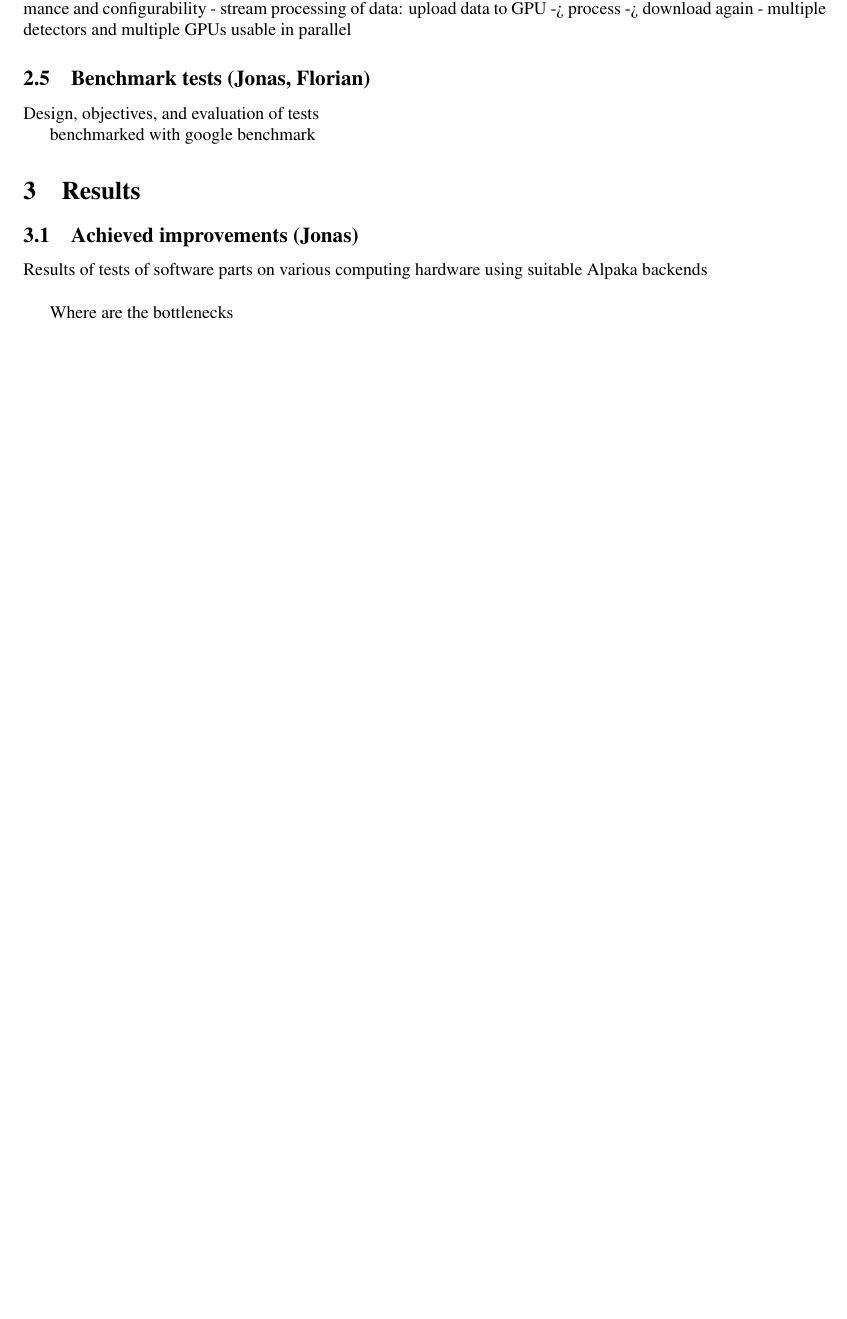
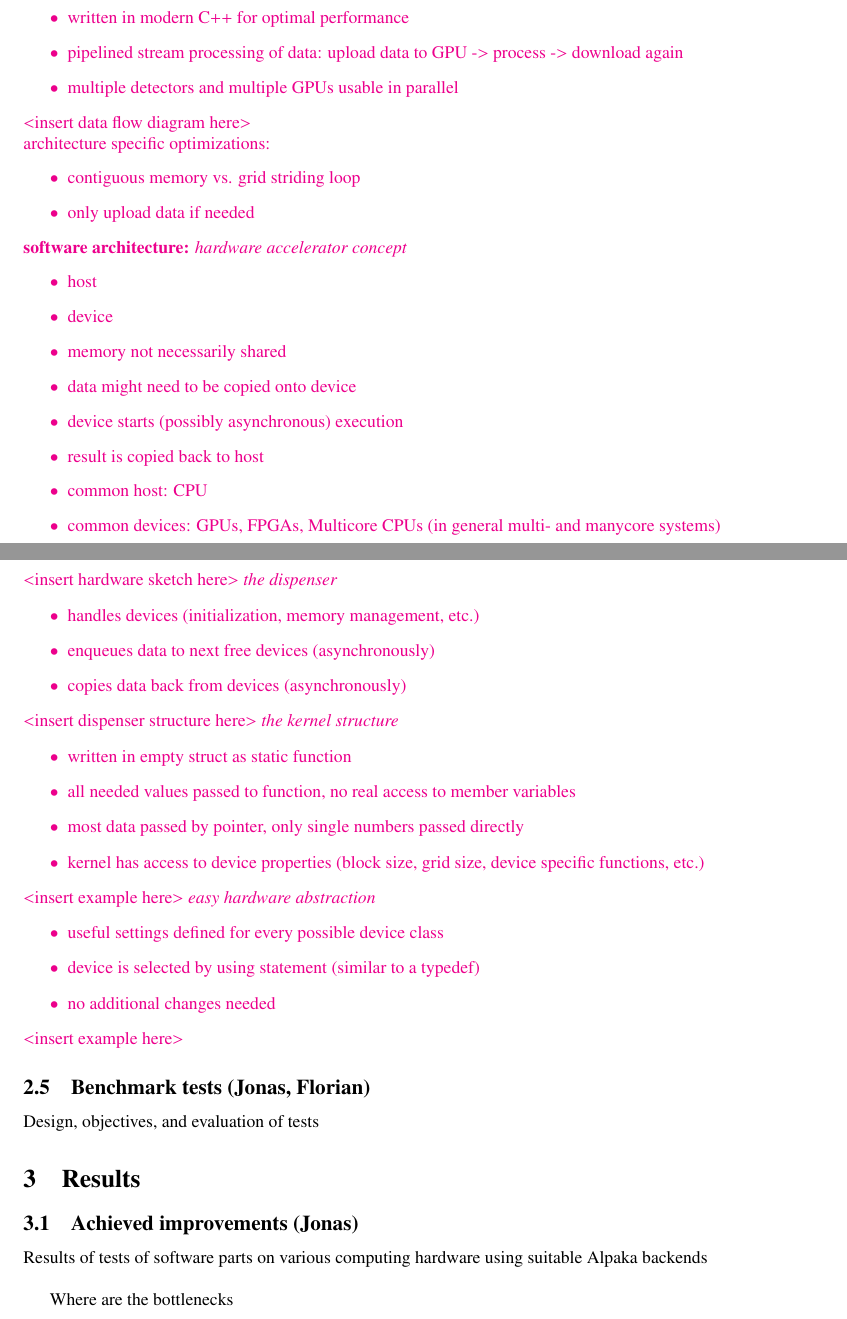
Before and after one commit to ComputationalRadiationPhysics/jungfrau-photoncounter, a LaTeX document (Publication/manuscript.tex): part of page 6 of 8 before the commit and two parts of pages 6 and 7 of 9 after it, the two joined at a grey line, cut at the place of the change, the shorter picture padded with empty space. Compiled offline with pdfLaTeX.

Commit message:
Added new bullet points to implementation section of the paper.

```diff
--- a/Publication/manuscript.tex
+++ b/Publication/manuscript.tex
@@ -227,18 +224,74 @@ requirements:
+\textcolor{magenta}{
+\textbf{requirements:}
+\begin{itemize}
+	\item real-time data processing (at least 1 detector at 2.5 kHz)
+	\item simple and extensible design(?)
+	\item portable to other architectures (CPU OpenMP, TBB, ...) with minimal code changes
+\end{itemize}
 optional requirements:
- - easily adaptable to similar detectors (e.g. MÖNCH)
-
-design overview:
- - wrap for most important alpaka functions (for ease of use)
- - templated for maximal performance and configurability
- - stream processing of data: upload data to GPU -> process -> download again
- - multiple detectors and multiple GPUs usable in parallel
+\begin{itemize}
+	\item easily adaptable to similar detectors (e.g. MÖNCH)
+\end{itemize}
+expected bottlenecks:
+\begin{itemize}
+	\item communication speed between host and GPU
+	\item RAM speed
+\end{itemize}
+\textbf{design overview:}
+\begin{itemize}
+	\item wrap for most important alpaka functions (for ease of use) --$>$ explain alpaka shortly (?)
+	\item templated for maximal performance and configurability (?)
+	\item written in modern C++ for optimal performance
+	\item pipelined stream processing of data: upload data to GPU -$>$ process -$>$ download again
+	\item multiple detectors and multiple GPUs usable in parallel
+\end{itemize}
+$<$insert data flow diagram here$>$ \\
+architecture specific optimizations:
+\begin{itemize}
+	\item contiguous memory vs. grid striding loop
+	\item only upload data if needed
+\end{itemize}
+\textbf{software architecture:}
+\textit{hardware accelerator concept}
+\begin{itemize}
+	\item host
+	\item device
+	\item memory not necessarily shared
+	\item data might need to be copied onto device
+	\item device starts (possibly asynchronous) execution
+	\item result is copied back to host
+	\item common host: CPU
+	\item common devices: GPUs, FPGAs, Multicore CPUs (in general multi- and manycore systems)
+\end{itemize}
+$<$insert hardware sketch here$>$
+\textit{the dispenser}
+\begin{itemize}
+	\item handles devices (initialization, memory management, etc.)
+	\item enqueues data to next free devices (asynchronously)
+	\item copies data back from devices (asynchronously)
+\end{itemize}
+$<$insert dispenser structure here$>$
+\textit{the kernel structure}
+\begin{itemize}
+	\item written in empty struct as static function
+	\item all needed values passed to function, no real access to member variables
+	\item most data passed by pointer, only single numbers passed directly
+	\item kernel has access to device properties (block size, grid size, device specific functions, etc.)
+\end{itemize}
+$<$insert example here$>$
+\textit{easy hardware abstraction}
+\begin{itemize}
+	\item useful settings defined for every possible device class
+	\item device is selected by using statement (similar to a typedef)
+	\item no additional changes needed
+\end{itemize}
+$<$insert example here$>$
+}
 
 
 \subsection{Benchmark tests (Jonas, Florian)}
 \label{subsec:benchmark}
 Design, objectives, and evaluation of tests
-
-benchmarked with google benchmark
 
 \section{Results}
 \label{sec:results}
```
Also changed, not shown: Publication/manuscript.tex (9 more changed lines).
